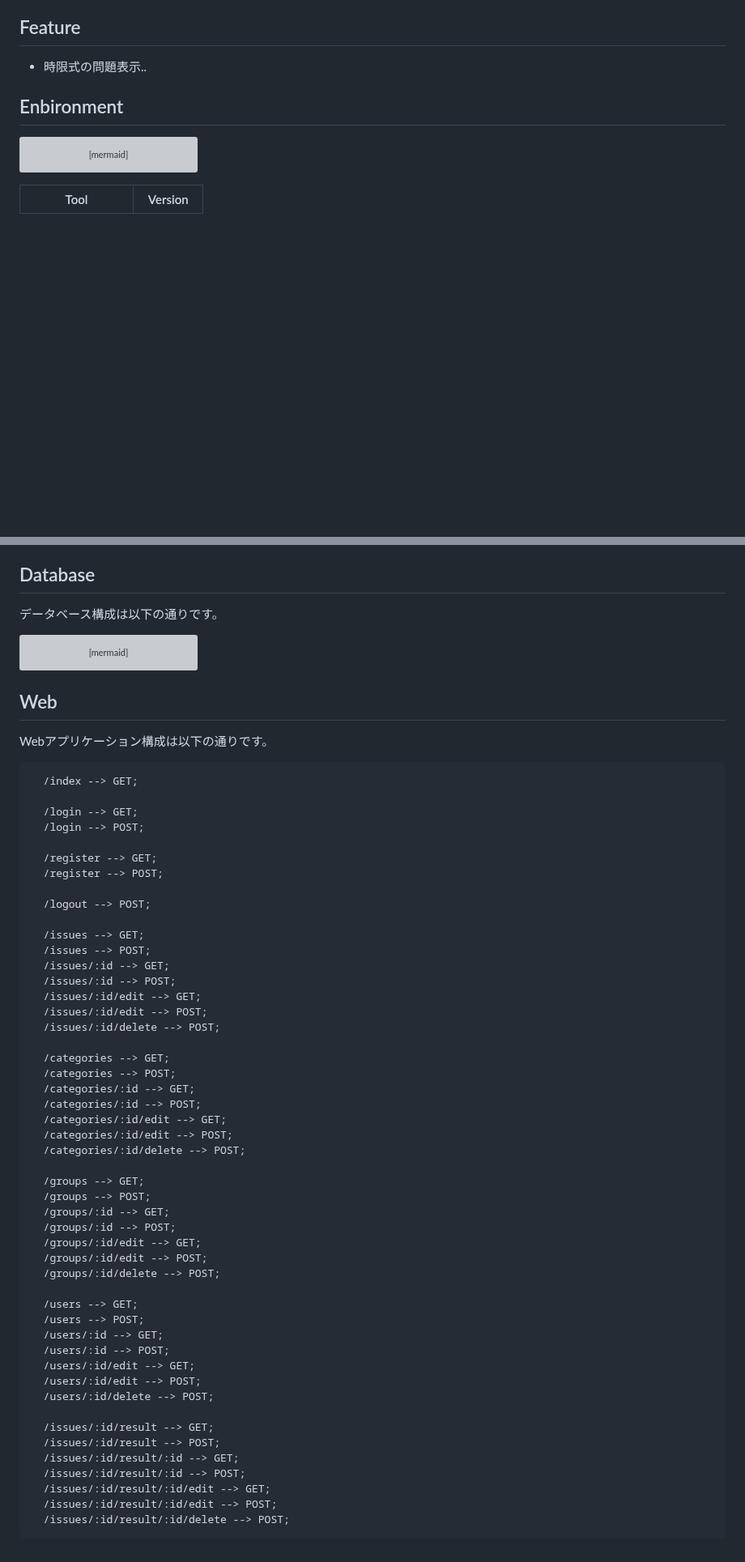
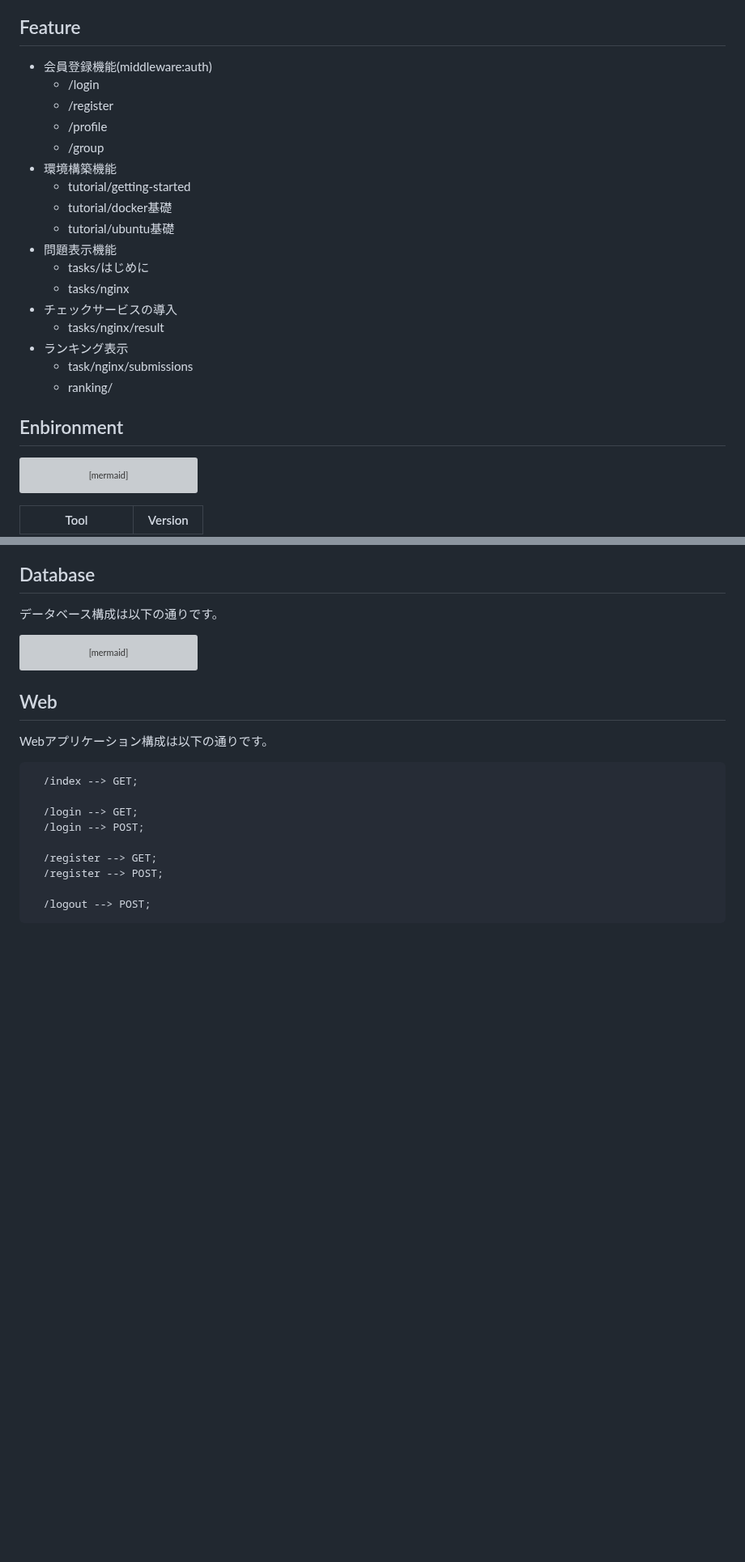
Before and after one commit to SystemEngineeringTeam/tenno-hai-front, a Markdown page: README.md, 2 parts joined by grey strips. Shown at 81% size. GitHub-like rendering; blank space fills up the shorter version; grey boxes are pictures that could not be loaded.

Commit message:
feat: 機能作成方針を固める

````diff
--- a/README.md
+++ b/README.md
@@ -36,7 +36,23 @@
 
 ## Feature
 
-- 時限式の問題表示..
+- 会員登録機能(middleware:auth)
+  - /login
+  - /register
+  - /profile
+  - /group
+- 環境構築機能
+  - tutorial/getting-started
+  - tutorial/docker基礎
+  - tutorial/ubuntu基礎
+- 問題表示機能
+  - tasks/はじめに
+  - tasks/nginx
+- チェックサービスの導入
+  - tasks/nginx/result
+- ランキング表示
+  - task/nginx/submissions
+  - ranking/
 
 ## Enbironment
 
@@ -173,44 +166,4 @@ Webアプリケーション構成は以下の通りです。
   /register --> POST;
 
   /logout --> POST;
-
-  /issues --> GET;
-  /issues --> POST;
-  /issues/:id --> GET;
-  /issues/:id --> POST;
-  /issues/:id/edit --> GET;
-  /issues/:id/edit --> POST;
-  /issues/:id/delete --> POST;
-
-  /categories --> GET;
-  /categories --> POST;
-  /categories/:id --> GET;
-  /categories/:id --> POST;
-  /categories/:id/edit --> GET;
-  /categories/:id/edit --> POST;
-  /categories/:id/delete --> POST;
-
-  /groups --> GET;
-  /groups --> POST;
-  /groups/:id --> GET;
-  /groups/:id --> POST;
-  /groups/:id/edit --> GET;
-  /groups/:id/edit --> POST;
-  /groups/:id/delete --> POST;
-
-  /users --> GET;
-  /users --> POST;
-  /users/:id --> GET;
-  /users/:id --> POST;
-  /users/:id/edit --> GET;
-  /users/:id/edit --> POST;
-  /users/:id/delete --> POST;
-
-  /issues/:id/result --> GET;
-  /issues/:id/result --> POST;
-  /issues/:id/result/:id --> GET;
-  /issues/:id/result/:id --> POST;
-  /issues/:id/result/:id/edit --> GET;
-  /issues/:id/result/:id/edit --> POST;
-  /issues/:id/result/:id/delete --> POST;
 ```
````
Also changed, not shown: other parts of README.md (+0 -23 lines).
